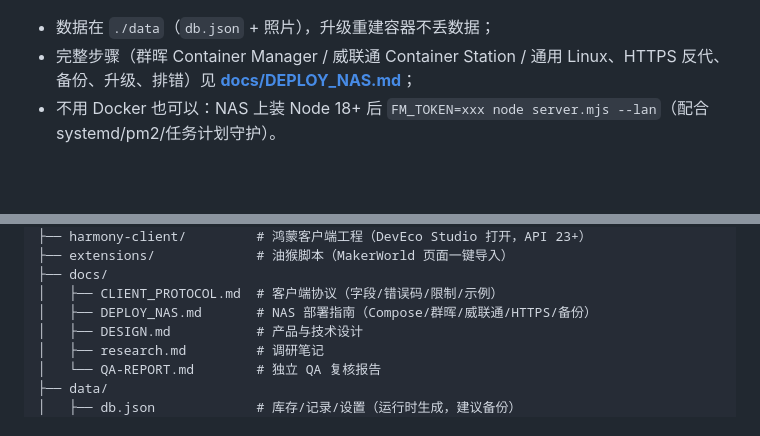
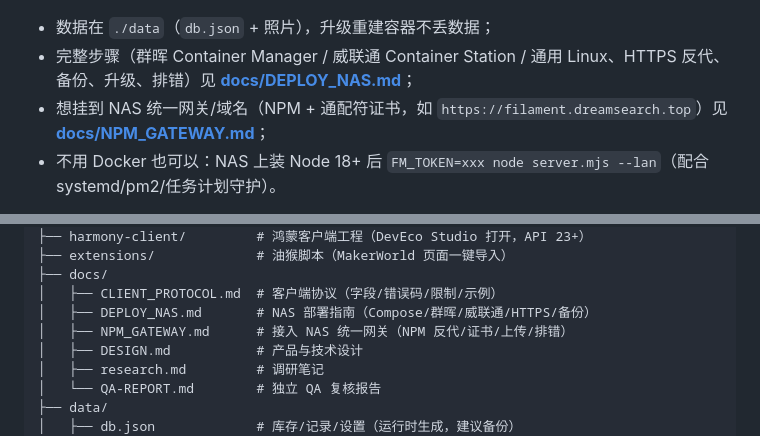
Before and after one commit to ayouwish/filament-manager, a Markdown page: README.md, 2 parts joined by grey strips. Rendered like a GitHub page; blank space fills up the shorter version.

Commit message:
docs: 增加接入 NAS 统一网关（NPM）说明
- 新增 docs/NPM_GATEWAY.md：域名/DNS、Proxy Host、通配符证书、上传与超时、验收与排错
- DEPLOY_NAS 增加第 13 节，README 与目录同步

```diff
--- a/README.md
+++ b/README.md
@@ -34,6 +34,7 @@ sudo docker compose up -d --build
 
 - 数据在 `./data`（`db.json` + 照片），升级重建容器不丢数据；
 - 完整步骤（群晖 Container Manager / 威联通 Container Station / 通用 Linux、HTTPS 反代、备份、升级、排错）见 **[docs/DEPLOY_NAS.md](docs/DEPLOY_NAS.md)**；
+- 想挂到 NAS 统一网关/域名（NPM + 通配符证书，如 `https://filament.dreamsearch.top`）见 **[docs/NPM_GATEWAY.md](docs/NPM_GATEWAY.md)**；
 - 不用 Docker 也可以：NAS 上装 Node 18+ 后 `FM_TOKEN=xxx node server.mjs --lan`（配合 systemd/pm2/任务计划守护）。
 
 > 镜像监听 `0.0.0.0`，映射端口后局域网可访问。家庭内网自用可以不设 `FM_TOKEN`（任何 Wi-Fi 设备都能读写，确认网络可信即可）；要开鉴权时在 `.env` 填随机串，再到网页 ⚙ 设置 →「访问令牌」填同一个值（只存浏览器本地）。本机直接 `node server.mjs` 默认只监听 `127.0.0.1`，更安全。
@@ -187,6 +188,7 @@ filament-manager/
 ├── docs/
 │   ├── CLIENT_PROTOCOL.md  # 客户端协议（字段/错误码/限制/示例）
 │   ├── DEPLOY_NAS.md       # NAS 部署指南（Compose/群晖/威联通/HTTPS/备份）
+│   ├── NPM_GATEWAY.md      # 接入 NAS 统一网关（NPM 反代/证书/上传/排错）
 │   ├── DESIGN.md           # 产品与技术设计
 │   ├── research.md         # 调研笔记
 │   └── QA-REPORT.md        # 独立 QA 复核报告
```
Also changed, not shown: docs/DEPLOY_NAS.md (+16 -0 lines), docs/NPM_GATEWAY.md (added, +143 -0 lines).
